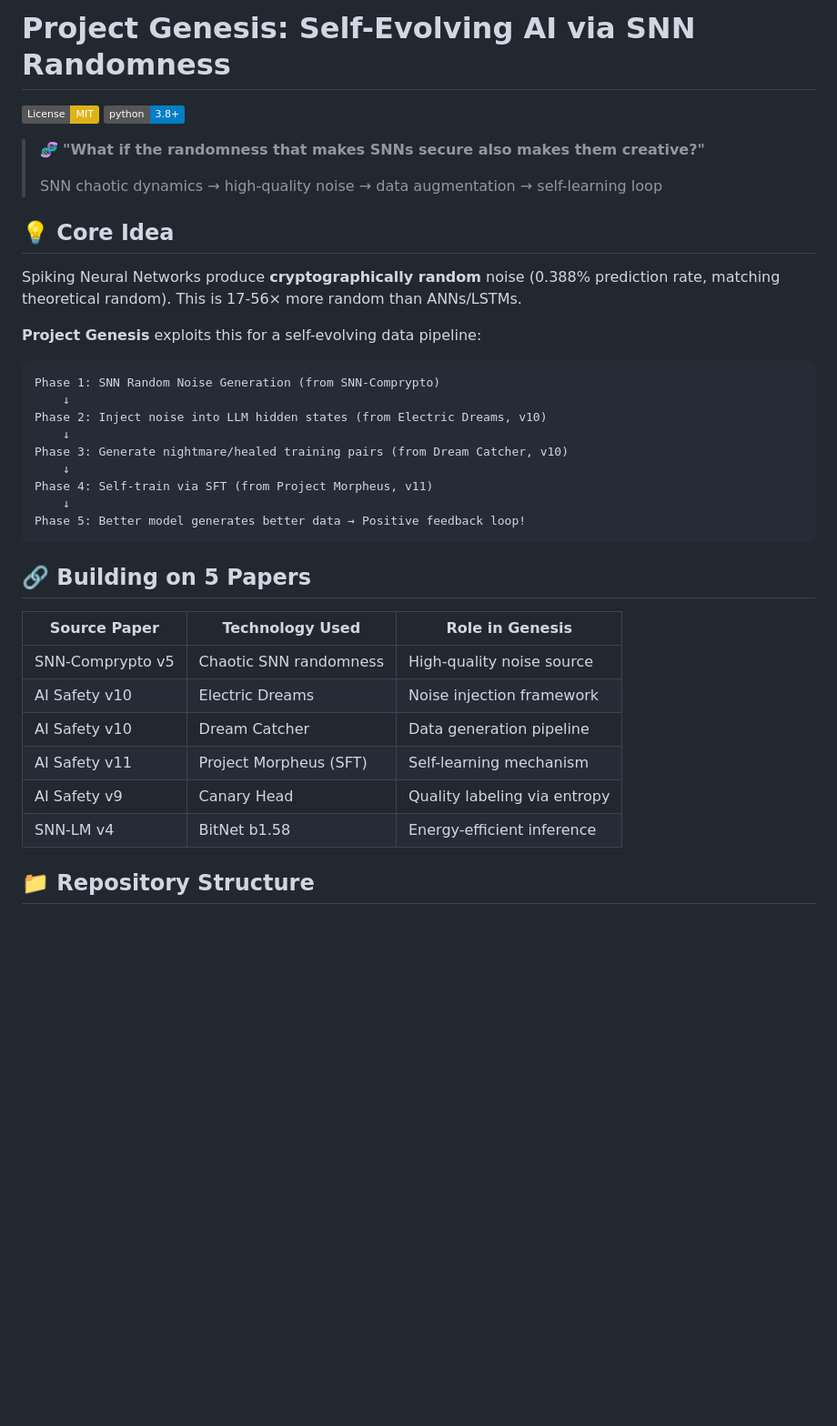
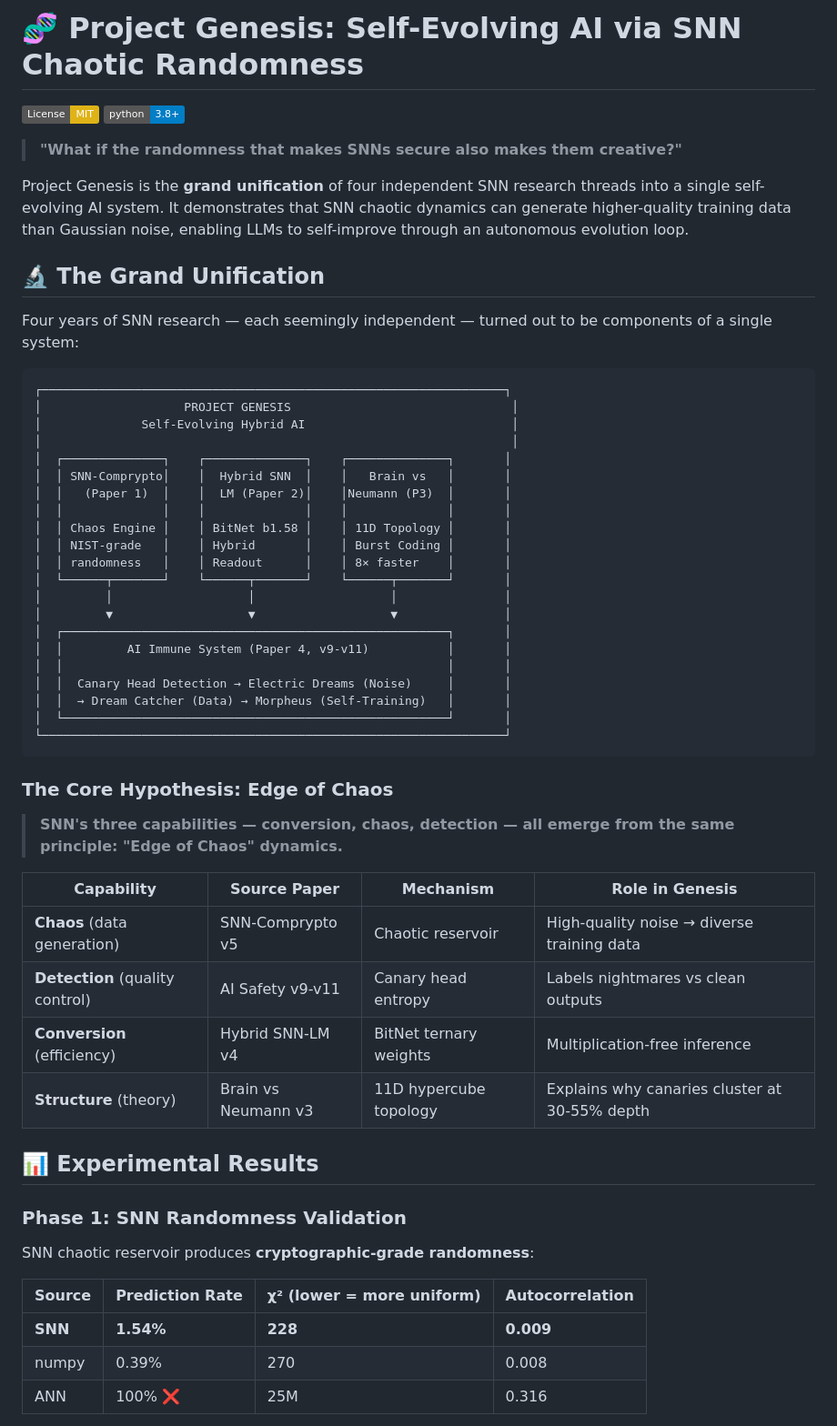
Before and after one commit to hafufu-stack/snn-genesis, a Markdown page: README.md, the part around one of its changes. Shown at 91% size. Rendered like a GitHub page; badges without logos; blank space fills up the shorter version.

````diff
--- a/README.md
+++ b/README.md
@@ -1,39 +1,59 @@
-# Project Genesis: Self-Evolving AI via SNN Randomness
+# 🧬 Project Genesis: Self-Evolving AI via SNN Chaotic Randomness
 
 [![License: MIT](https://img.shields.io/badge/License-MIT-yellow.svg)](https://opensource.org/licenses/MIT)
 [![Python 3.8+](https://img.shields.io/badge/python-3.8+-blue.svg)](https://www.python.org/downloads/)
 
-> 🧬 **"What if the randomness that makes SNNs secure also makes them creative?"**
->
-> SNN chaotic dynamics → high-quality noise → data augmentation → self-learning loop
+> **"What if the randomness that makes SNNs secure also makes them creative?"**
 
-## 💡 Core Idea
+Project Genesis is the **grand unification** of four independent SNN research threads into a single self-evolving AI system. It demonstrates that SNN chaotic dynamics can generate higher-quality training data than Gaussian noise, enabling LLMs to self-improve through an autonomous evolution loop.
 
-Spiking Neural Networks produce **cryptographically random** noise (0.388% prediction rate, matching theoretical random). This is 17-56× more random than ANNs/LSTMs.
+## 🔬 The Grand Unification
 
-**Project Genesis** exploits this for a self-evolving data pipeline:
+Four years of SNN research — each seemingly independent — turned out to be components of a single system:
 
 ```
-Phase 1: SNN Random Noise Generation (from SNN-Comprypto)
-    ↓
-Phase 2: Inject noise into LLM hidden states (from Electric Dreams, v10)
-    ↓
-Phase 3: Generate nightmare/healed training pairs (from Dream Catcher, v10)
-    ↓
-Phase 4: Self-train via SFT (from Project Morpheus, v11)
-    ↓
-Phase 5: Better model generates better data → Positive feedback loop!
+┌─────────────────────────────────────────────────────────────────┐
+│                    PROJECT GENESIS                               │
+│              Self-Evolving Hybrid AI                             │
+│                                                                  │
+│  ┌──────────────┐    ┌──────────────┐    ┌──────────────┐       │
+│  │ SNN-Comprypto│    │  Hybrid SNN  │    │   Brain vs   │       │
+│  │   (Paper 1)  │    │  LM (Paper 2)│    │Neumann (P3)  │       │
+│  │              │    │              │    │              │       │
+│  │ Chaos Engine │    │ BitNet b1.58 │    │ 11D Topology │       │
+│  │ NIST-grade   │    │ Hybrid       │    │ Burst Coding │       │
+│  │ randomness   │    │ Readout      │    │ 8× faster    │       │
+│  └──────┬───────┘    └──────┬───────┘    └──────┬───────┘       │
+│         │                   │                   │               │
+│         ▼                   ▼                   ▼               │
+│  ┌──────────────────────────────────────────────────────┐       │
+│  │         AI Immune System (Paper 4, v9-v11)           │       │
+│  │                                                      │       │
+│  │  Canary Head Detection → Electric Dreams (Noise)     │       │
+│  │  → Dream Catcher (Data) → Morpheus (Self-Training)   │       │
+│  └──────────────────────────────────────────────────────┘       │
+└─────────────────────────────────────────────────────────────────┘
 ```
 
-## 🔗 Building on 5 Papers
+### The Core Hypothesis: Edge of Chaos
 
-| Source Paper | Technology Used | Role in Genesis |
-|-------------|----------------|-----------------|
-| SNN-Comprypto v5 | Chaotic SNN randomness | High-quality noise source |
-| AI Safety v10 | Electric Dreams | Noise injection framework |
-| AI Safety v10 | Dream Catcher | Data generation pipeline |
-| AI Safety v11 | Project Morpheus (SFT) | Self-learning mechanism |
-| AI Safety v9 | Canary Head | Quality labeling via entropy |
-| SNN-LM v4 | BitNet b1.58 | Energy-efficient inference |
+> **SNN's three capabilities — conversion, chaos, detection — all emerge from the same principle: "Edge of Chaos" dynamics.**
 
-## 📁 Repository Structure
+| Capability | Source Paper | Mechanism | Role in Genesis |
+|-----------|-------------|-----------|-----------------|
+| **Chaos** (data generation) | SNN-Comprypto v5 | Chaotic reservoir | High-quality noise → diverse training data |
+| **Detection** (quality control) | AI Safety v9-v11 | Canary head entropy | Labels nightmares vs clean outputs |
+| **Conversion** (efficiency) | Hybrid SNN-LM v4 | BitNet ternary weights | Multiplication-free inference |
+| **Structure** (theory) | Brain vs Neumann v3 | 11D hypercube topology | Explains why canaries cluster at 30-55% depth |
+
+## 📊 Experimental Results
+
+### Phase 1: SNN Randomness Validation
+SNN chaotic reservoir produces **cryptographic-grade randomness**:
+
+| Source | Prediction Rate | χ² (lower = more uniform) | Autocorrelation |
+|--------|----------------|--------------------------|-----------------|
+| **SNN** | **1.54%** | **228** | **0.009** |
+| numpy | 0.39% | 270 | 0.008 |
+| ANN | 100% ❌ | 25M | 0.316 |
+
````
Also changed, not shown: other parts of README.md (+83 -12 lines).
